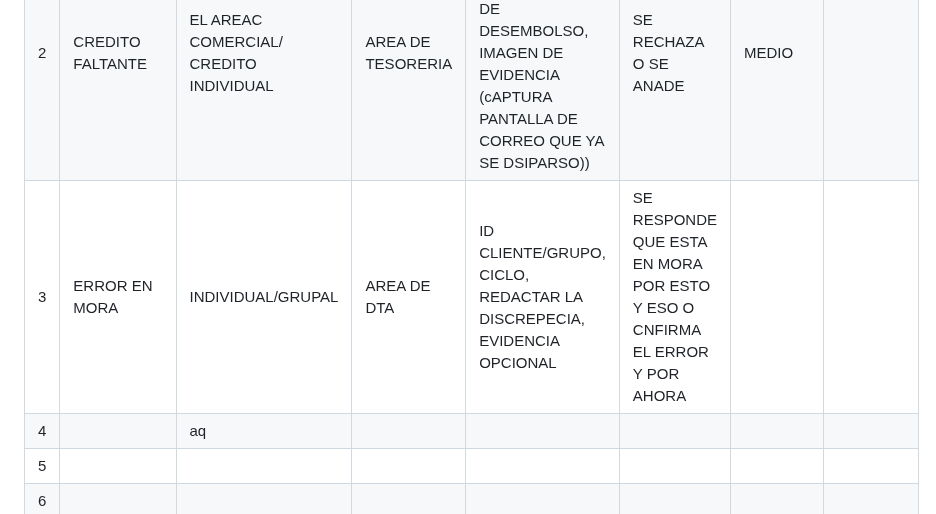
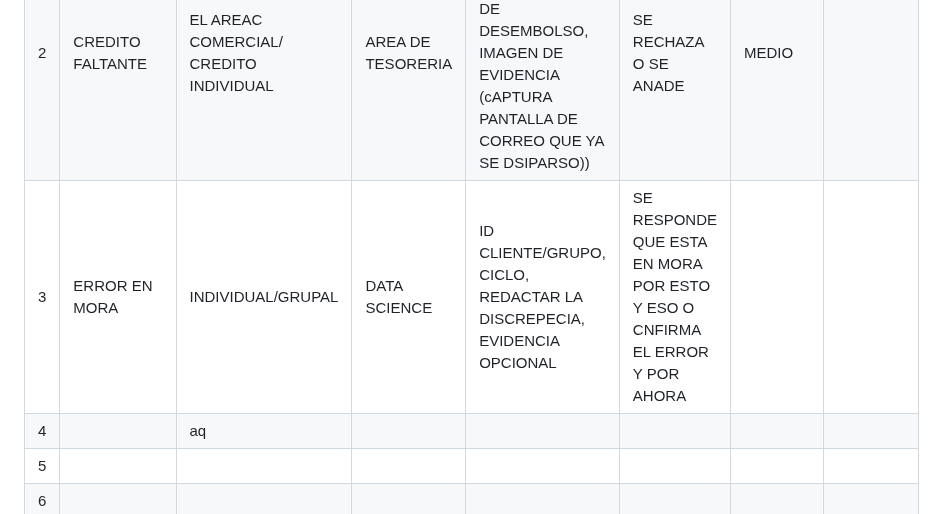
Before and after one commit to uzzielvz/mesa-tickets, a Markdown page: docs/junta-procesos-tickets.md, the part around the change. Rendered like a GitHub page.

```diff
--- a/docs/junta-procesos-tickets.md
+++ b/docs/junta-procesos-tickets.md
@@ -30,7 +30,7 @@ Pregunta por **casos reales de esta semana**, no por opiniones.
 | - | ------------------------------------- | ---------------------------------------------------------------------------------------- | -------------------- | -------------------------------------------------------------------------------------------------------------------- | ---------------------------------------------------------------------------------------------------------------------------------------------------- | ------------------ | -------- |
 |   | FICHA NO REFLEJADA GRUPAL O COMERCIAL | EL ARE DE DIRECCION COMERICAL, DIRECTORA, GERENTE Y PROMOTOR SOLO EL GERENTE Y DIRECTORA | AREA DE TESORERIA    | id grupo, nombre del grupo, fecha ficha monto de la ficha, captura de pantallo o comprobante de pago,                | el area valia que existe e pago, se la cargan en la siguiente, se cargo, en resuelto, en proceso, rechazado, le pasa el spei, te lo acrgo o no esta. | urgente            |          |
 | 2 | CREDITO FALTANTE                      | EL AREAC COMERCIAL/ CREDITO INDIVIDUAL                                                   | AREA DE TESORERIA    | ID CLIENTE/GRUPO, CICLO, Y FRCHA DE DESEMBOLSO, IMAGEN DE EVIDENCIA (cAPTURA PANTALLA DE CORREO QUE YA SE DSIPARSO)) | SE RECHAZA O SE ANADE                                                                                                                                | MEDIO              |          |
-| 3 | ERROR EN MORA                         | INDIVIDUAL/GRUPAL                                                                        | AREA DE DTA          | ID CLIENTE/GRUPO, CICLO, REDACTAR LA DISCREPECIA, EVIDENCIA OPCIONAL                                                 | SE RESPONDE QUE ESTA EN MORA POR ESTO Y ESO O CNFIRMA EL ERROR Y POR AHORA                                                                           |                    |          |
+| 3 | ERROR EN MORA                         | INDIVIDUAL/GRUPAL                                                                        | DATA SCIENCE         | ID CLIENTE/GRUPO, CICLO, REDACTAR LA DISCREPECIA, EVIDENCIA OPCIONAL                                                 | SE RESPONDE QUE ESTA EN MORA POR ESTO Y ESO O CNFIRMA EL ERROR Y POR AHORA                                                                           |                    |          |
 | 4 |                                       | aq                                                                                       |                      |                                                                                                                      |                                                                                                                                                      |                    |          |
 | 5 |                                       |                                                                                          |                      |                                                                                                                      |                                                                                                                                                      |                    |          |
 | 6 |                                       |                                                                                          |                      |                                                                                                                      |                                                                                                                                                      |                    |          |
```
Also changed, not shown: PLAN.md (+3 -1 lines), RESEARCH-CONSOLIDADO.md (+2 -0 lines).
